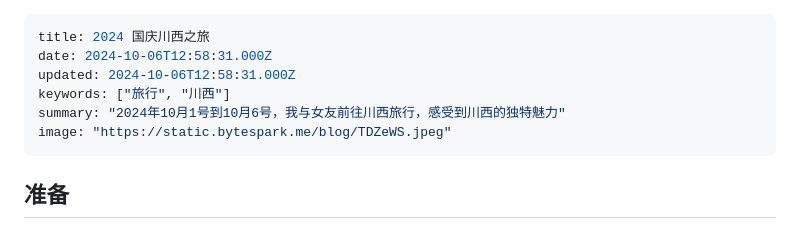
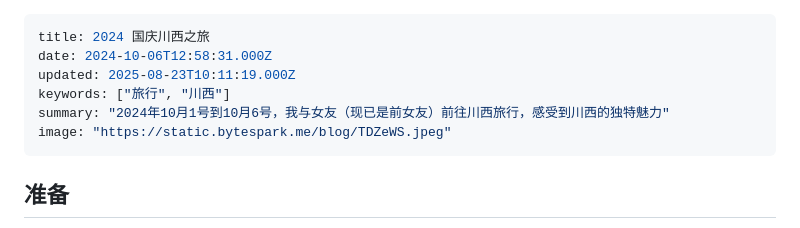
Before and after one commit to sdrpsps/blog, a Markdown page: src/posts/2024-national-day-journey-to-western-sichuan.md, the part around the change. Drawn GitHub-style.

Commit message:
Update posts

```diff
--- a/src/posts/2024-national-day-journey-to-western-sichuan.md
+++ b/src/posts/2024-national-day-journey-to-western-sichuan.md
@@ -1,9 +1,9 @@
 ---
 title: 2024 国庆川西之旅
 date: 2024-10-06T12:58:31.000Z
-updated: 2024-10-06T12:58:31.000Z
+updated: 2025-08-23T10:11:19.000Z
 keywords: ["旅行", "川西"]
-summary: "2024年10月1号到10月6号，我与女友前往川西旅行，感受到川西的独特魅力"
+summary: "2024年10月1号到10月6号，我与女友（现已是前女友）前往川西旅行，感受到川西的独特魅力"
 image: "https://static.bytespark.me/blog/TDZeWS.jpeg"
 ---
 
```
Also changed, not shown: src/posts/1781-days-later-we-broke-up.md (+8 -2 lines).
